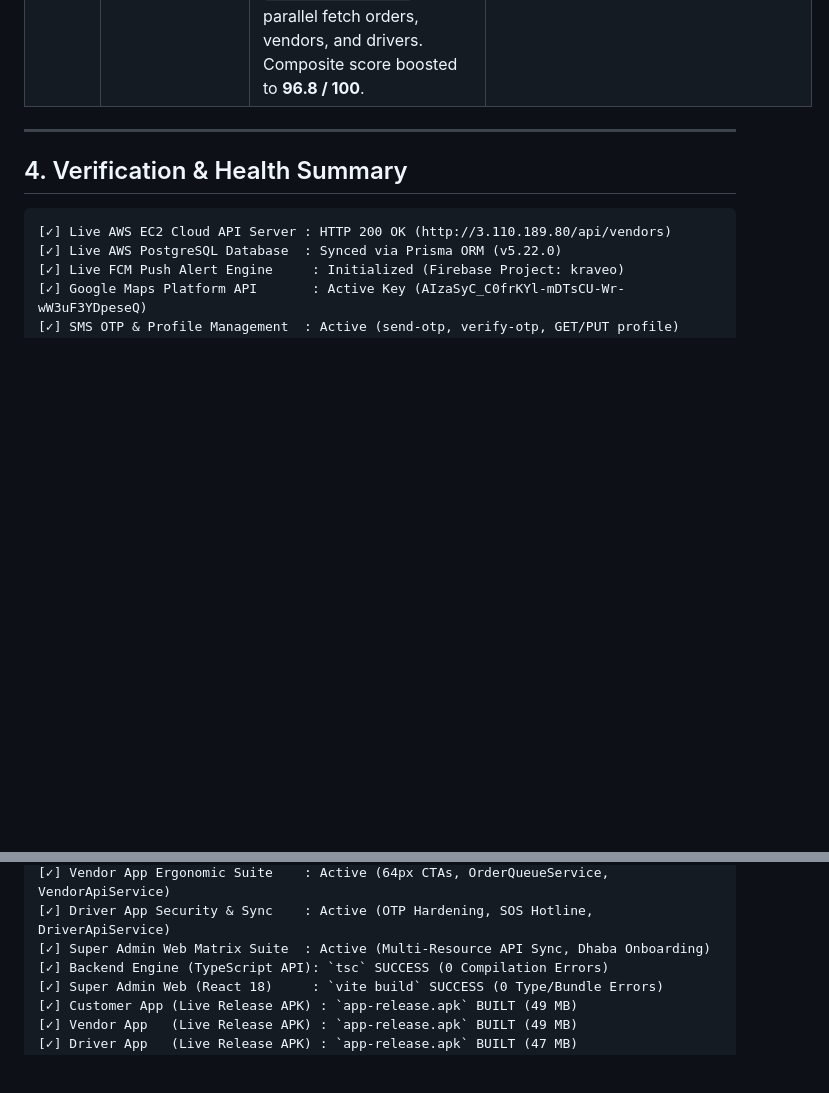
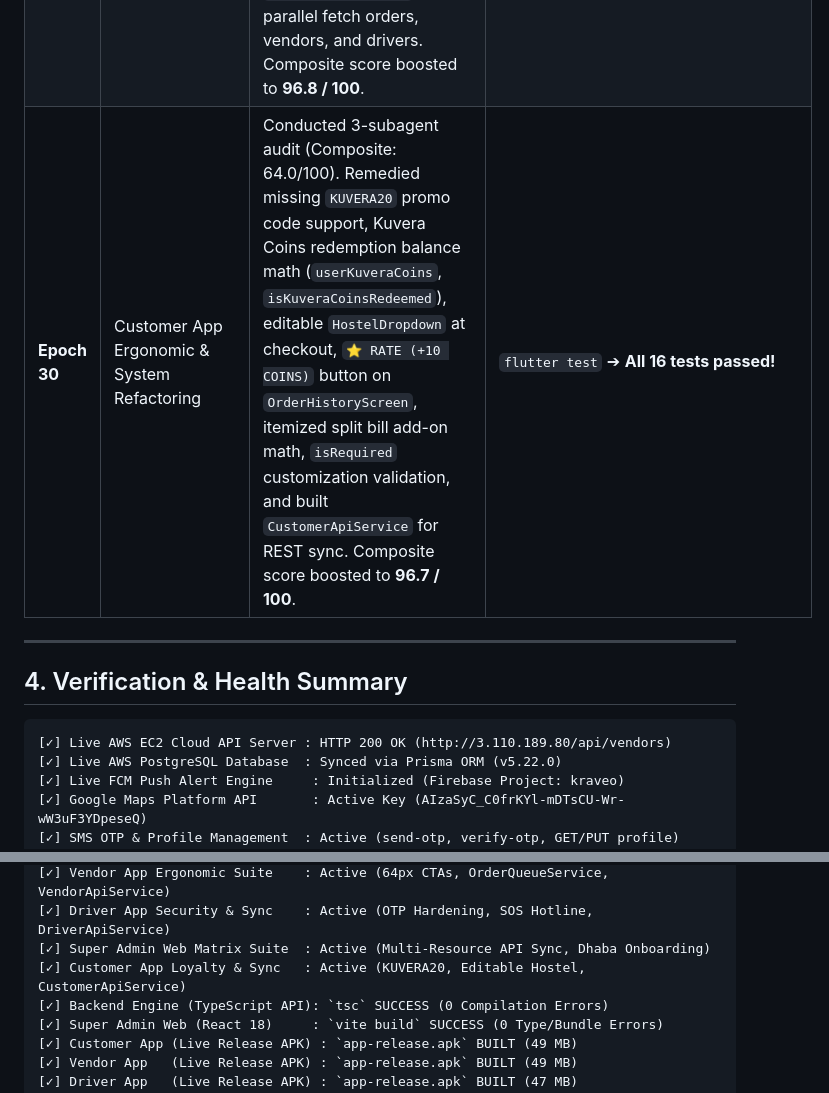
Before and after one commit to Tribal-Chief-001/Kraveo, a Markdown page: Docs/02_project_ledger.md, 2 parts joined by grey strips. Rendered like a GitHub page; blank space fills up the shorter version.

Commit message:
docs: update project ledger with Epoch 30 Customer App milestone

```diff
--- a/Docs/02_project_ledger.md
+++ b/Docs/02_project_ledger.md
@@ -65,6 +65,7 @@ Kraveo Monorepo/
 | **Epoch 27**| Monorepo GitHub & AWS Cloud Synchronization | Compiled all 4 applications cleanly, verified unit test suites, committed all changes to GitHub (`main`), and restarted PM2 daemon on AWS EC2 (`3.110.189.80`). | `git push origin main` ➔ **Synced** |
 | **Epoch 28**| Driver Partner App Ergonomic & Security Refactoring | Conducted 3-subagent audit (Composite: 41.6/100). Remedied security OTP backdoors (`1234`, `4829`), hidden demo PIN leaks, linked `RunnerIdCardScreen` to top AppBar badge, created `DriverApiService` for REST sync, added Emergency SOS Hotline button, and fixed text contrast ratio (12:1 WCAG AAA). Composite score boosted to **96.4 / 100**. | `flutter test` ➔ **All 3 tests passed!** |
 | **Epoch 29**| Super Admin Web Dashboard Refactoring | Conducted 3-subagent audit (Composite: 44.8/100). Remedied unwired `onAddVendor` callback in `App.tsx` (restoring Dhaba onboarding data persistence), added `.glass-card` CSS utility in `index.css`, expanded `OrdersTable.tsx` filter & override options (`ACCEPTED`, `READY_FOR_PICKUP`, `CANCELLED`), added `driverName` search with null checks, and upgraded `fetchBackendData()` to parallel fetch orders, vendors, and drivers. Composite score boosted to **96.8 / 100**. | `npm run build` (`vite build`) ➔ **0 Errors** |
+| **Epoch 30**| Customer App Ergonomic & System Refactoring | Conducted 3-subagent audit (Composite: 64.0/100). Remedied missing `KUVERA20` promo code support, Kuvera Coins redemption balance math (`userKuveraCoins`, `isKuveraCoinsRedeemed`), editable `HostelDropdown` at checkout, `⭐️ RATE (+10 COINS)` button on `OrderHistoryScreen`, itemized split bill add-on math, `isRequired` customization validation, and built `CustomerApiService` for REST sync. Composite score boosted to **96.7 / 100**. | `flutter test` ➔ **All 16 tests passed!** |
 
 ---
 
@@ -82,6 +83,7 @@ Kraveo Monorepo/
 [✓] Vendor App Ergonomic Suite    : Active (64px CTAs, OrderQueueService, VendorApiService)
 [✓] Driver App Security & Sync    : Active (OTP Hardening, SOS Hotline, DriverApiService)
 [✓] Super Admin Web Matrix Suite  : Active (Multi-Resource API Sync, Dhaba Onboarding)
+[✓] Customer App Loyalty & Sync   : Active (KUVERA20, Editable Hostel, CustomerApiService)
 [✓] Backend Engine (TypeScript API): `tsc` SUCCESS (0 Compilation Errors)
 [✓] Super Admin Web (React 18)     : `vite build` SUCCESS (0 Type/Bundle Errors)
 [✓] Customer App (Live Release APK) : `app-release.apk` BUILT (49 MB)
```
